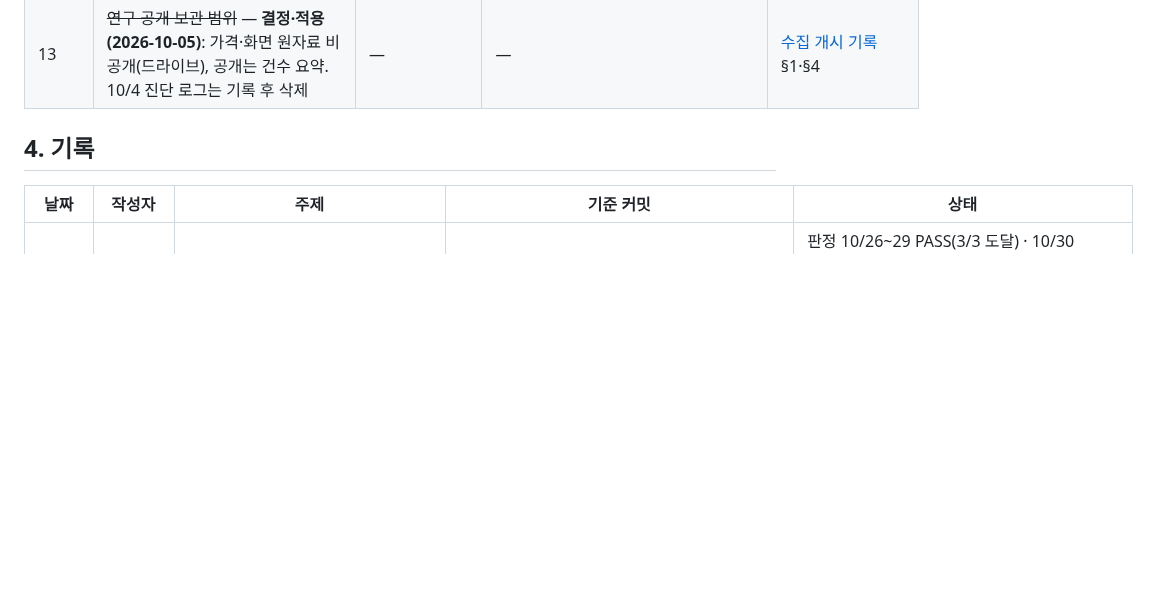
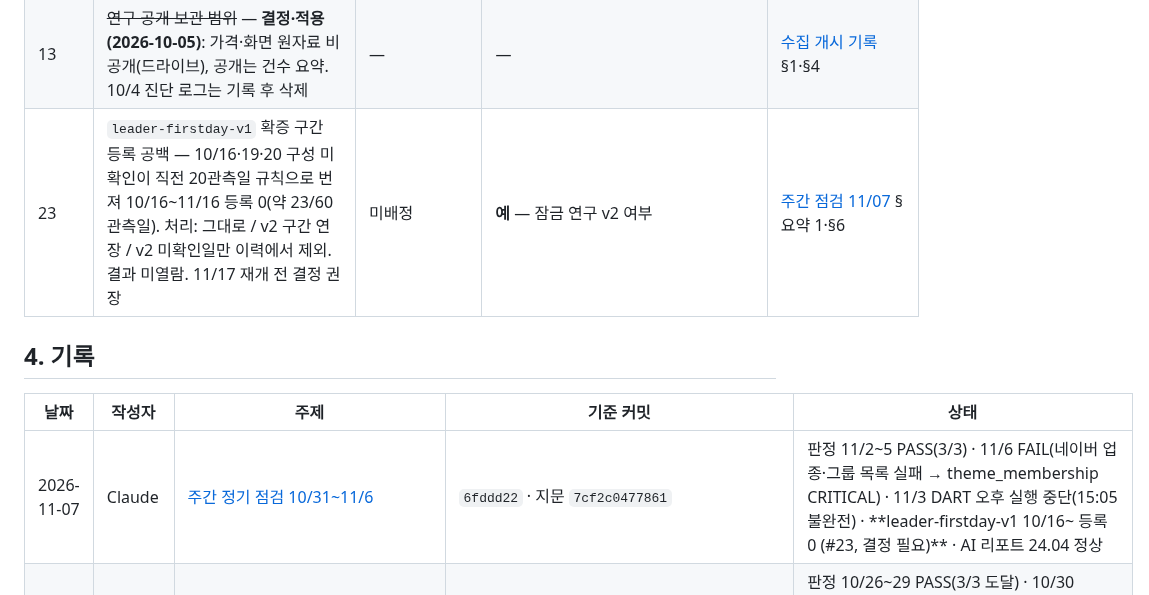
Before and after one commit to Hyeokgi/stock-omakase, a Markdown page: docs/공동작업_허브.md, the part around the change. GitHub-like rendering; blank space fills up the shorter version.

```diff
--- a/docs/공동작업_허브.md
+++ b/docs/공동작업_허브.md
@@ -57,11 +57,13 @@
 | 21 | 네이버 업종 구성 `PARTIAL` — 10/20 복구 뒤에도 10/21~10/23 1300·1505 스냅샷의 upjong 구성이 매일 PARTIAL. `snapshot_watch` 는 10/12 부터 매일 실패(과거 구멍이 20일 창에 남아 계속 빨강). **10/24 원인 확인: 조회 실패가 아니라 '기타' 업종(1,555종목 중 스캔 연결 2)의 가격 연결 부족을 PARTIAL 로 쳐서 모든 종목의 업종 연결을 지움 → `hyeoks_market_snapshot.py` 수정(지문 대상 아님), 10/26 실측 확인 뒤 업종 부분 닫음** · **10/12 분봉 소실 원인: 예약이 자정을 넘겨 '오늘' 만 보고 끝남 → 최근 5거래일 자동 메우기** [분봉 빠진 날 메우기](collaboration/2026-10-24_Claude_분봉_빠진날_자동메우기.md) · [원인 · 수정](collaboration/2026-10-24_Claude_업종구성_PARTIAL_원인수정.md)  · **감시 방식: 사용자 결정 10/24 '새 빈칸만 실패' → 알려진 구멍 목록** [새 구멍만 실패](collaboration/2026-10-24_Claude_결측감시_새구멍만실패.md) | 업종 · 감시: Claude (PC 세션) | 예 — 원인 조사 주체, 감시 판정 방식 | [주간 점검 10/24](collaboration/2026-10-24_Claude_주간점검.md) §2·§6 |
 | 22 | **월요일 전 복구 2건** — ① AI 리포트: 깃허브 `ubuntu-latest` 가 26.04 로 바뀌어 `wkhtmltopdf` 설치 실패(10/30 14:01부터, 10/30 판정 FAIL). 제안 `runs-on: ubuntu-24.04`(지문 대상) ② main CI 빨강(`43682bd`): `test_morning_tone_20261031.py` 가 `google` 스텁 없이 import → 현재 지문 `53033b4e9efb` 에 초록 CI 없음 → 11/2 `ci_green` N 예상. 제안: 스텁 추가(지문 대상 아님) | PC 세션 Claude(10/31 사용자 배정) | ① 사용자 승인 10/31(연속 판정 0부터) · 브랜치 `fix/ci-report-runner` PR — 합침 대기 | [주간 점검 10/31](collaboration/2026-10-31_Claude_주간점검.md) · [복구 기록](collaboration/2026-10-31_Claude_리포트환경_CI복구.md) |
 | 13 | ~~연구 공개 보관 범위~~ — **결정·적용 (2026-10-05)**: 가격·화면 원자료 비공개(드라이브), 공개는 건수 요약. 10/4 진단 로그는 기록 후 삭제 | — | — | [수집 개시 기록](collaboration/2026-10-05_Claude_비공개보관전환_stockinfo7수집개시.md) §1·§4 |
+| 23 | `leader-firstday-v1` 확증 구간 등록 공백 — 10/16·19·20 구성 미확인이 직전 20관측일 규칙으로 번져 10/16~11/16 등록 0(약 23/60 관측일). 처리: 그대로 / v2 구간 연장 / v2 미확인일만 이력에서 제외. 결과 미열람. 11/17 재개 전 결정 권장 | 미배정 | **예** — 잠금 연구 v2 여부 | [주간 점검 11/07](collaboration/2026-11-07_Claude_주간점검.md) §요약 1·§6 |
 
 ## 4. 기록
 
 | 날짜 | 작성자 | 주제 | 기준 커밋 | 상태 |
 |---|---|---|---|---|
+| 2026-11-07 | Claude | [주간 정기 점검 10/31~11/6](collaboration/2026-11-07_Claude_주간점검.md) | `6fddd22` · 지문 `7cf2c0477861` | 판정 11/2~5 PASS(3/3) · 11/6 FAIL(네이버 업종·그룹 목록 실패 → theme_membership CRITICAL) · 11/3 DART 오후 실행 중단(15:05 불완전) · **leader-firstday-v1 10/16~ 등록 0 (#23, 결정 필요)** · AI 리포트 24.04 정상 |
 | 2026-10-31 | Claude | [주간 정기 점검 10/24~10/30](collaboration/2026-10-31_Claude_주간점검.md) | `43682bd` · 지문 `53033b4e9efb` | 판정 10/26~29 PASS(3/3 도달) · 10/30 FAIL(AI 리포트 `wkhtmltopdf` 없음, 26.04 러너) · **main CI 빨강 → 11/2 판정 위험(#22)** · 수집기 실패 0 · 한투 넘침 하루 0~3회 · leader-firstday 등록 수 정체 확인 필요 |
 | 2026-10-30 | Claude (PC 세션) | [웹앱 홈 — B단계](collaboration/2026-10-30_Claude_웹앱_홈_B단계.md) | 브랜치 `feat/webapp-home` | PR 대기 · 첫 탭 홈(발행 리포트 · 돈 몰리는 테마 · 리포트 후보) · GAS reportBoard(동결 묶음) · 응답 캐시 · 검색상위는 테마 탭으로 · GAS 배포는 권한 승인 뒤 |
 | 2026-10-30 | Claude (PC 세션) | [웹앱 금요일 관측 탭 — C단계](collaboration/2026-10-30_Claude_웹앱_금요일_C단계.md) | 브랜치 `feat/webapp-friday` | PR 대기 · 금요일 1~2위 후보 · 19:40/20:00 시간외 하락률을 비공개 시트 탭에 기록 · 🌙 금요일 탭(관측 기간 수익은 판정일 전 비공개) · GAS 배포 필요 |
```
Also changed, not shown: docs/collaboration/2026-11-07_Claude_주간점검.md (added, +100 -0 lines).
